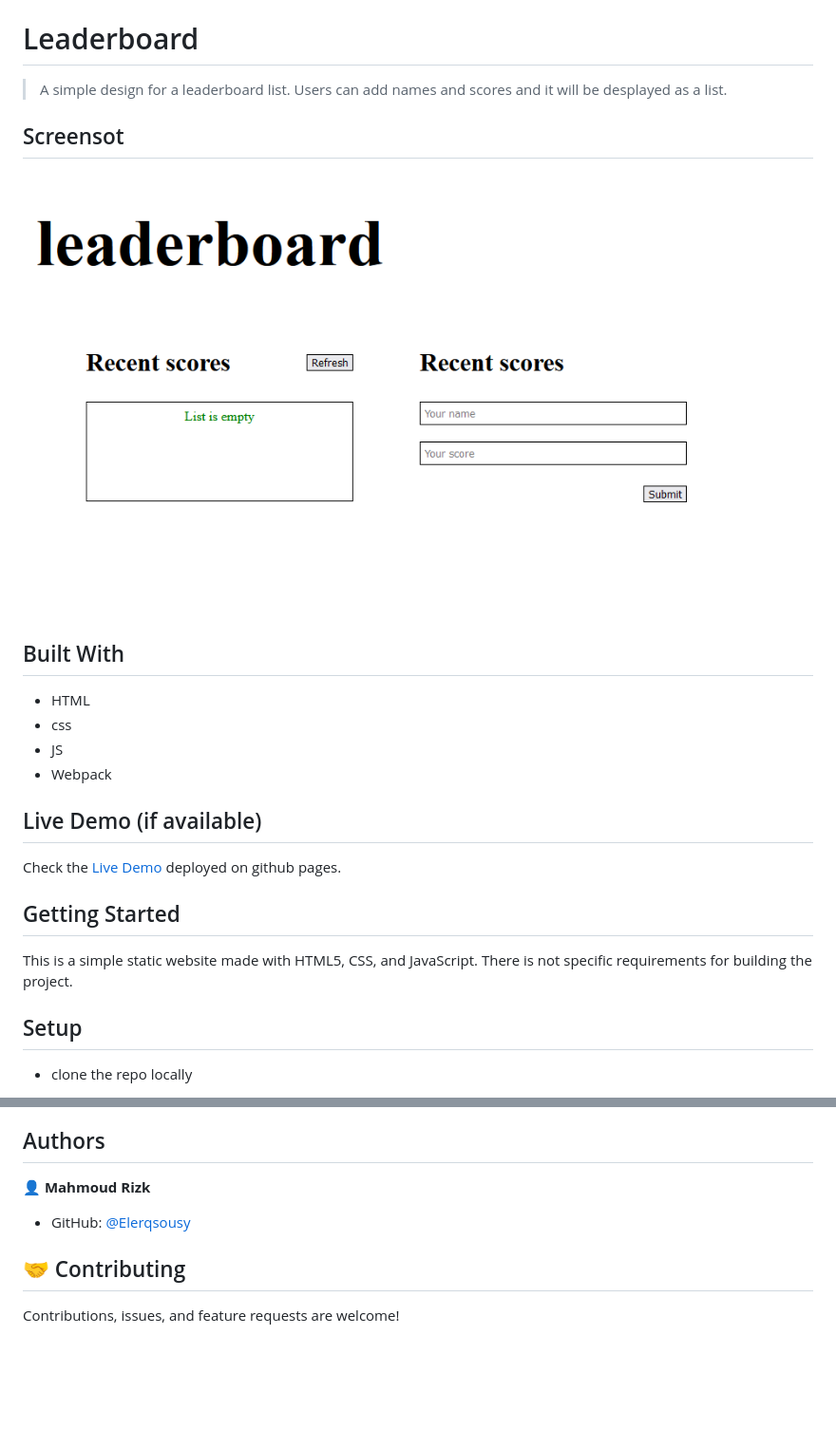
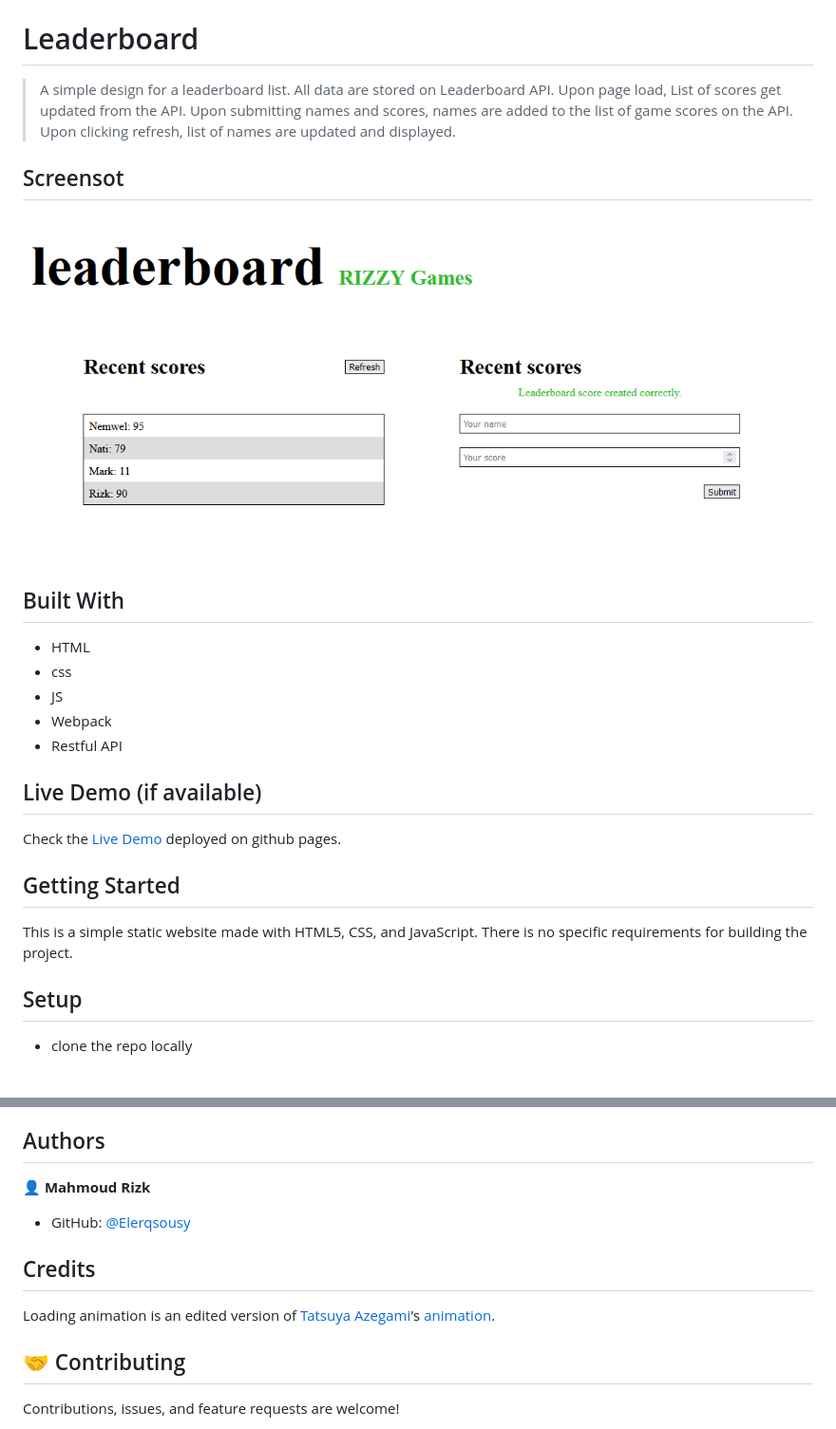
Before and after one commit to Elerqsousy/leaderboard-api, a Markdown page: README.md, 2 parts joined by grey strips. Shown: that part at 95% size. Rendered like a GitHub page; pictures changed too: screenshot.png; blank space fills up the shorter version.

Commit message:
Edit readme and screenshot

```diff
--- a/README.md
+++ b/README.md
@@ -2,7 +2,7 @@
 
 # Leaderboard
 
-> A simple design for a leaderboard list. Users can add names and scores and it will be desplayed as a list.
+> A simple design for a leaderboard list. All data are stored on Leaderboard API. Upon page load, List of scores get updated from the API. Upon submitting names and scores, names are added to the list of game scores on the API. Upon clicking refresh, list of names are updated and displayed.
 
 ## Screensot
 
@@ -13,6 +13,7 @@
 - css
 - JS
 - Webpack
+- Restful API
 
 ## Live Demo (if available)
 
@@ -21,7 +22,7 @@ Check the [Live Demo](https://elerqsousy.github.io/leaderboard-api/) deployed on
 
 ## Getting Started
 
-This is a simple static website made with HTML5, CSS, and JavaScript. There is not specific requirements for building the project.
+This is a simple static website made with HTML5, CSS, and JavaScript. There is no specific requirements for building the project.
 ## Setup
 - clone the repo locally
 ### Install
@@ -34,6 +35,8 @@ This is a simple static website made with HTML5, CSS, and JavaScript. There is n
 
 - GitHub: [@Elerqsousy](https://github.com/Elerqsousy)
 
+## Credits
+Loading animation is an edited version of [Tatsuya Azegami](https://codepen.io/42EG4M1)'s [animation](https://codepen.io/42EG4M1/pen/bVMzze).
 ## 🤝 Contributing
 
 Contributions, issues, and feature requests are welcome!
```
